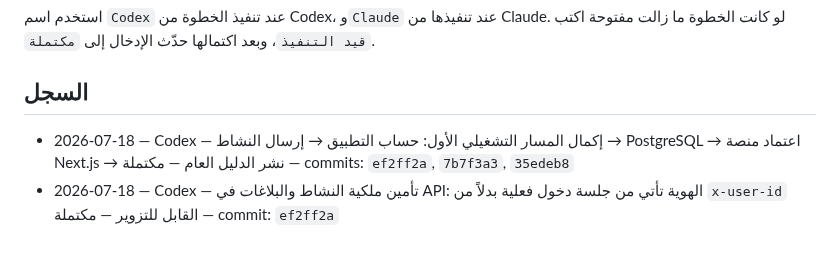
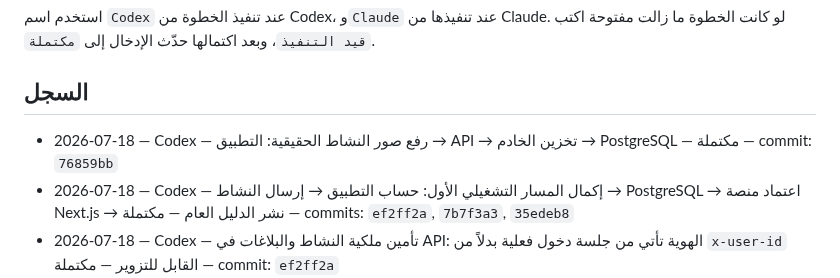
Before and after one commit to aarheemfrj/henaqena, a Markdown page: PROJECT_ACTIVITY_LOG.md, the part around the change. Rendered like a GitHub page; blank space fills up the shorter version.

Commit message:
docs: record provider image upload workflow

```diff
--- a/PROJECT_ACTIVITY_LOG.md
+++ b/PROJECT_ACTIVITY_LOG.md
@@ -12,6 +12,7 @@
 
 ## السجل
 
+- 2026-07-18 — Codex — رفع صور النشاط الحقيقية: التطبيق → API → تخزين الخادم → PostgreSQL — مكتملة — commit: `76859bb`
 - 2026-07-18 — Codex — إكمال المسار التشغيلي الأول: حساب التطبيق → إرسال النشاط → PostgreSQL → اعتماد منصة Next.js → نشر الدليل العام — مكتملة — commits: `ef2ff2a`, `7b7f3a3`, `35edeb8`
 - 2026-07-18 — Codex — تأمين ملكية النشاط والبلاغات في API: الهوية تأتي من جلسة دخول فعلية بدلاً من `x-user-id` القابل للتزوير — مكتملة — commit: `ef2ff2a`
 - 2026-07-18 — Codex — إضافة تسجيل الدخول وإنشاء الحساب مع حفظ جلسة الجهاز في تطبيق Flutter، وربط إرسال النشاط والبلاغات بالجلسة — مكتملة — commit: `7b7f3a3`
```
